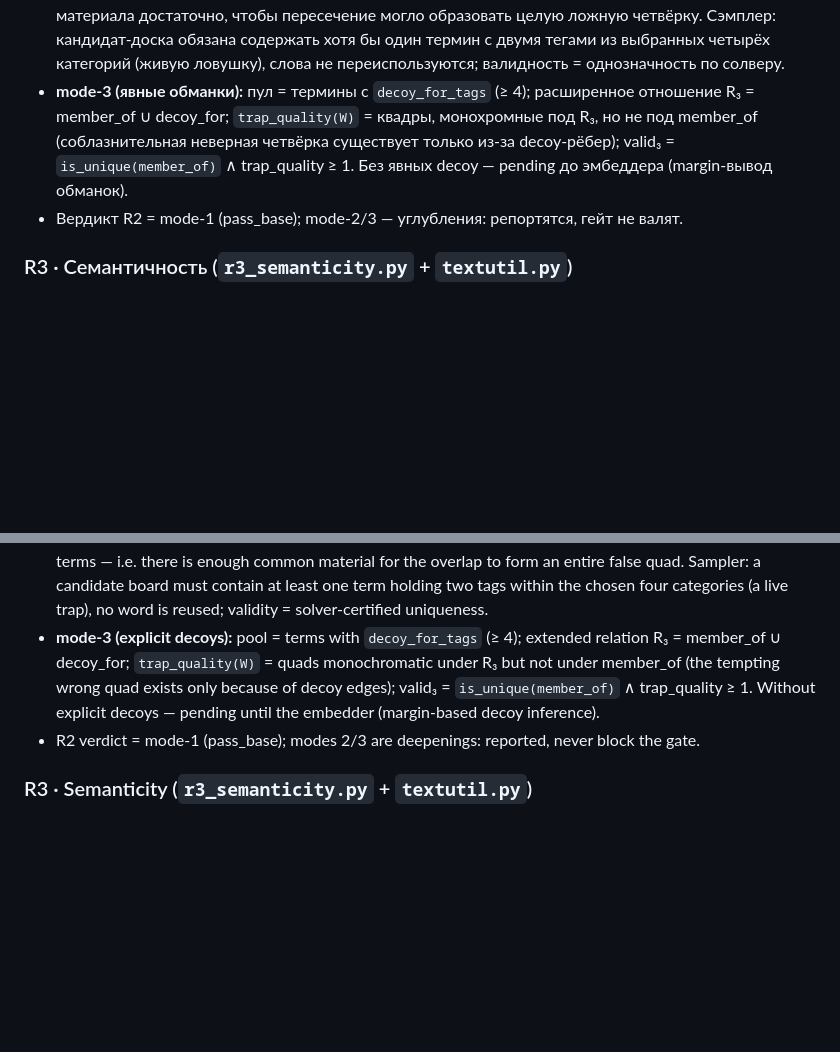
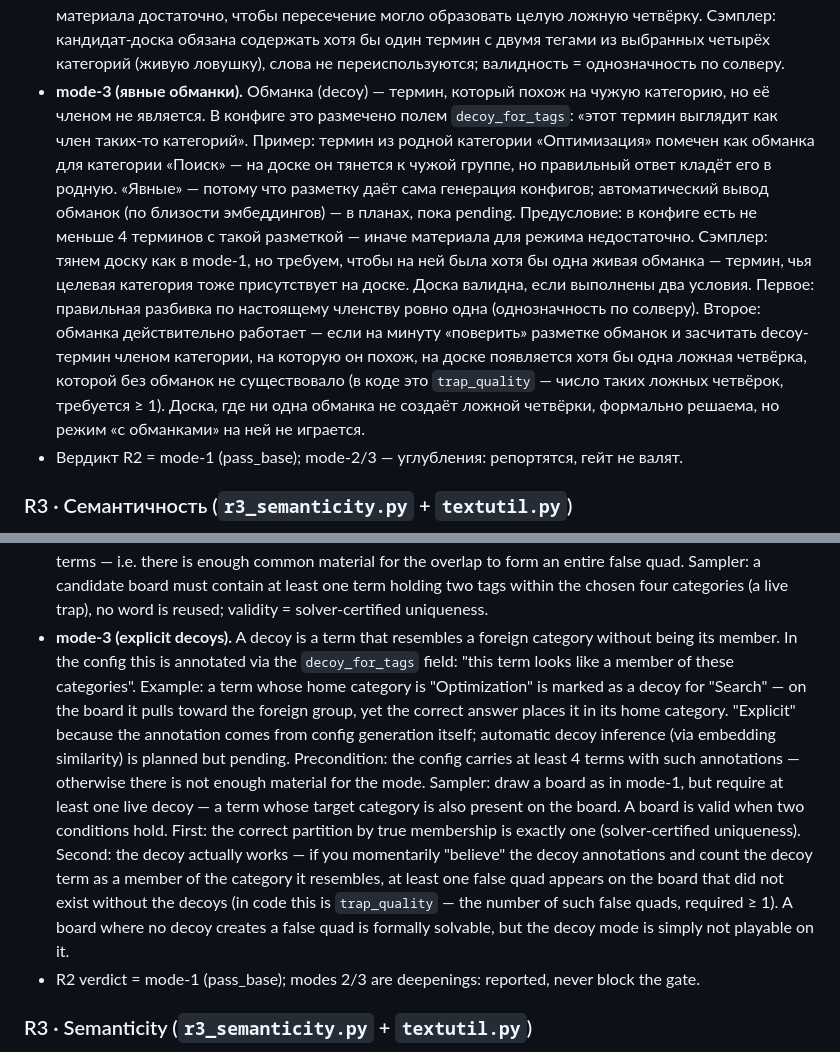
Before and after one commit to treska2000/building-connections, a Markdown page: validation/README.md, 2 parts joined by grey strips. Rendered like a GitHub page; blank space fills up the shorter version.

Commit message:
docs: rewrite mode-3 in plain language (decoys, trap_quality, no jargon)

```diff
--- a/validation/README.md
+++ b/validation/README.md
@@ -156,11 +156,24 @@ CP-SAT-модель точного покрытия (каждое слово р
   целую ложную четвёрку. Сэмплер: кандидат-доска обязана содержать хотя бы один термин
   с двумя тегами из выбранных четырёх категорий (живую ловушку), слова не
   переиспользуются; валидность = однозначность по солверу.
-- **mode-3 (явные обманки):** пул = термины с `decoy_for_tags` (≥ 4); расширенное отношение
-  R₃ = member_of ∪ decoy_for; `trap_quality(W)` = квадры, монохромные под R₃, но не под
-  member_of (соблазнительная неверная четвёрка существует только из-за decoy-рёбер);
-  valid₃ = `is_unique(member_of)` ∧ trap_quality ≥ 1. Без явных decoy — pending до эмбеддера
-  (margin-вывод обманок).
+- **mode-3 (явные обманки).** Обманка (decoy) — термин, который похож на чужую
+  категорию, но её членом не является. В конфиге это размечено полем `decoy_for_tags`:
+  «этот термин выглядит как член таких-то категорий». Пример: термин из родной категории
+  «Оптимизация» помечен как обманка для категории «Поиск» — на доске он тянется к чужой
+  группе, но правильный ответ кладёт его в родную. «Явные» — потому что разметку даёт
+  сама генерация конфигов; автоматический вывод обманок (по близости эмбеддингов) — в
+  планах, пока pending.
+  Предусловие: в конфиге есть не меньше 4 терминов с такой разметкой — иначе материала
+  для режима недостаточно.
+  Сэмплер: тянем доску как в mode-1, но требуем, чтобы на ней была хотя бы одна живая
+  обманка — термин, чья целевая категория тоже присутствует на доске.
+  Доска валидна, если выполнены два условия. Первое: правильная разбивка по настоящему
+  членству ровно одна (однозначность по солверу). Второе: обманка действительно
+  работает — если на минуту «поверить» разметке обманок и засчитать decoy-термин членом
+  категории, на которую он похож, на доске появляется хотя бы одна ложная четвёрка,
+  которой без обманок не существовало (в коде это `trap_quality` — число таких ложных
+  четвёрок, требуется ≥ 1). Доска, где ни одна обманка не создаёт ложной четвёрки,
+  формально решаема, но режим «с обманками» на ней не играется.
 - Вердикт R2 = mode-1 (pass_base); mode-2/3 — углубления: репортятся, гейт не валят.
 
 ### R3 · Семантичность (`r3_semanticity.py` + `textutil.py`)
@@ -375,11 +388,24 @@ plus an honest solver check:
   Sampler: a candidate board must contain at least one term holding two tags within the
   chosen four categories (a live trap), no word is reused; validity = solver-certified
   uniqueness.
-- **mode-3 (explicit decoys):** pool = terms with `decoy_for_tags` (≥ 4); extended relation
-  R₃ = member_of ∪ decoy_for; `trap_quality(W)` = quads monochromatic under R₃ but not under
-  member_of (the tempting wrong quad exists only because of decoy edges);
-  valid₃ = `is_unique(member_of)` ∧ trap_quality ≥ 1. Without explicit decoys — pending until
-  the embedder (margin-based decoy inference).
+- **mode-3 (explicit decoys).** A decoy is a term that resembles a foreign category
+  without being its member. In the config this is annotated via the `decoy_for_tags`
+  field: "this term looks like a member of these categories". Example: a term whose home
+  category is "Optimization" is marked as a decoy for "Search" — on the board it pulls
+  toward the foreign group, yet the correct answer places it in its home category.
+  "Explicit" because the annotation comes from config generation itself; automatic decoy
+  inference (via embedding similarity) is planned but pending.
+  Precondition: the config carries at least 4 terms with such annotations — otherwise
+  there is not enough material for the mode.
+  Sampler: draw a board as in mode-1, but require at least one live decoy — a term whose
+  target category is also present on the board.
+  A board is valid when two conditions hold. First: the correct partition by true
+  membership is exactly one (solver-certified uniqueness). Second: the decoy actually
+  works — if you momentarily "believe" the decoy annotations and count the decoy term as
+  a member of the category it resembles, at least one false quad appears on the board
+  that did not exist without the decoys (in code this is `trap_quality` — the number of
+  such false quads, required ≥ 1). A board where no decoy creates a false quad is
+  formally solvable, but the decoy mode is simply not playable on it.
 - R2 verdict = mode-1 (pass_base); modes 2/3 are deepenings: reported, never block the gate.
 
 ### R3 · Semanticity (`r3_semanticity.py` + `textutil.py`)
```
